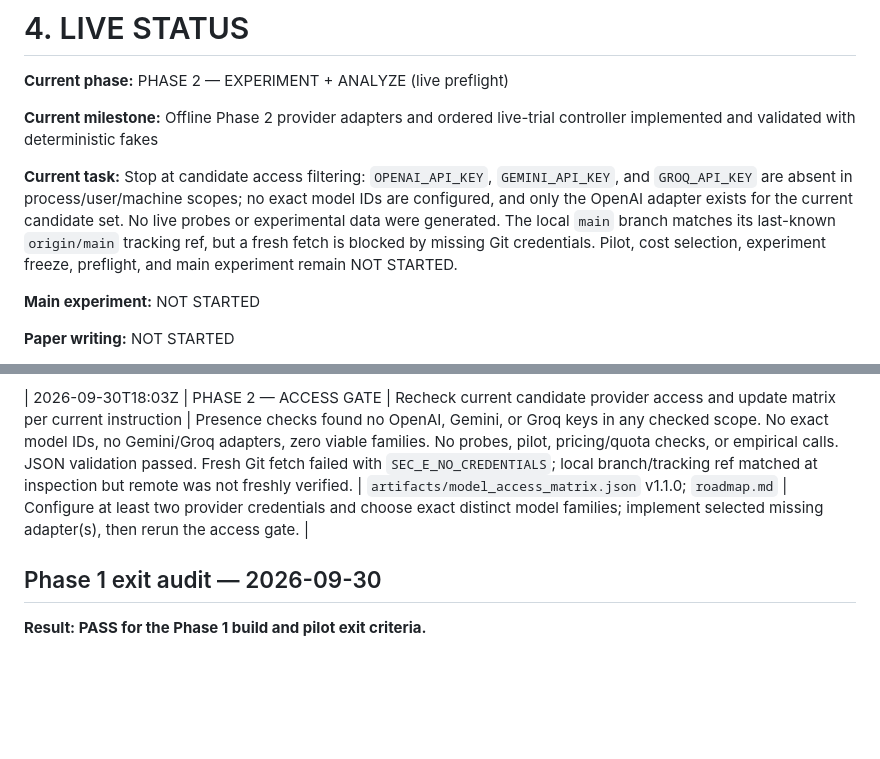
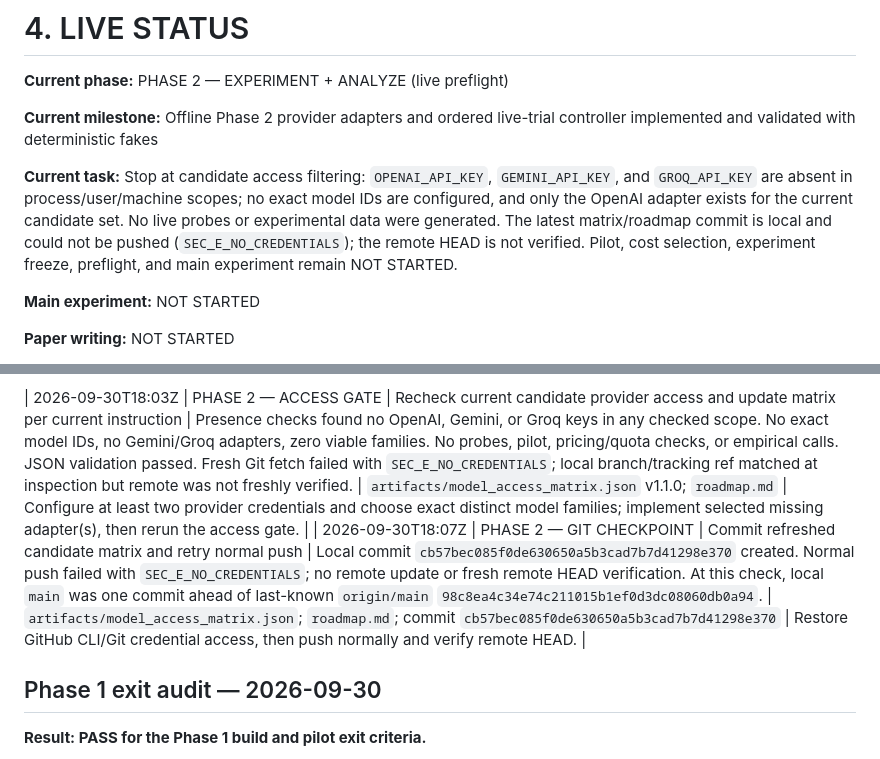
Before and after one commit to Alyssa-286/Before-the-Recommendation, a Markdown page: roadmap.md, 2 parts joined by grey strips. Drawn GitHub-style; blank space fills up the shorter version.

Commit message:
docs: record candidate gate push status

```diff
--- a/roadmap.md
+++ b/roadmap.md
@@ -406,7 +406,7 @@ Test the manuscript against:
 
 **Current milestone:** Offline Phase 2 provider adapters and ordered live-trial controller implemented and validated with deterministic fakes
 
-**Current task:** Stop at candidate access filtering: `OPENAI_API_KEY`, `GEMINI_API_KEY`, and `GROQ_API_KEY` are absent in process/user/machine scopes; no exact model IDs are configured, and only the OpenAI adapter exists for the current candidate set. No live probes or experimental data were generated. The local `main` branch matches its last-known `origin/main` tracking ref, but a fresh fetch is blocked by missing Git credentials. Pilot, cost selection, experiment freeze, preflight, and main experiment remain NOT STARTED.
+**Current task:** Stop at candidate access filtering: `OPENAI_API_KEY`, `GEMINI_API_KEY`, and `GROQ_API_KEY` are absent in process/user/machine scopes; no exact model IDs are configured, and only the OpenAI adapter exists for the current candidate set. No live probes or experimental data were generated. The latest matrix/roadmap commit is local and could not be pushed (`SEC_E_NO_CREDENTIALS`); the remote HEAD is not verified. Pilot, cost selection, experiment freeze, preflight, and main experiment remain NOT STARTED.
 
 **Main experiment:** NOT STARTED
 
@@ -474,6 +474,7 @@ Test the manuscript against:
 - **Exact next action:** configure at least two intended provider credentials locally (without sending or committing values), select exact models from their provider metadata, and then implement/test any missing Gemini/Groq adapter(s) before live probes. Restore GitHub CLI configuration access or authenticate so a fresh fetch can verify the remote.
 
 | 2026-09-30T18:03Z | PHASE 2 — ACCESS GATE | Recheck current candidate provider access and update matrix per current instruction | Presence checks found no OpenAI, Gemini, or Groq keys in any checked scope. No exact model IDs, no Gemini/Groq adapters, zero viable families. No probes, pilot, pricing/quota checks, or empirical calls. JSON validation passed. Fresh Git fetch failed with `SEC_E_NO_CREDENTIALS`; local branch/tracking ref matched at inspection but remote was not freshly verified. | `artifacts/model_access_matrix.json` v1.1.0; `roadmap.md` | Configure at least two provider credentials and choose exact distinct model families; implement selected missing adapter(s), then rerun the access gate. |
+| 2026-09-30T18:07Z | PHASE 2 — GIT CHECKPOINT | Commit refreshed candidate matrix and retry normal push | Local commit `cb57bec085f0de630650a5b3cad7b7d41298e370` created. Normal push failed with `SEC_E_NO_CREDENTIALS`; no remote update or fresh remote HEAD verification. At this check, local `main` was one commit ahead of last-known `origin/main` `98c8ea4c34e74c211015b1ef0d3dc08060db0a94`. | `artifacts/model_access_matrix.json`; `roadmap.md`; commit `cb57bec085f0de630650a5b3cad7b7d41298e370` | Restore GitHub CLI/Git credential access, then push normally and verify remote HEAD. |
 
 ## Phase 1 exit audit — 2026-09-30
 
```
